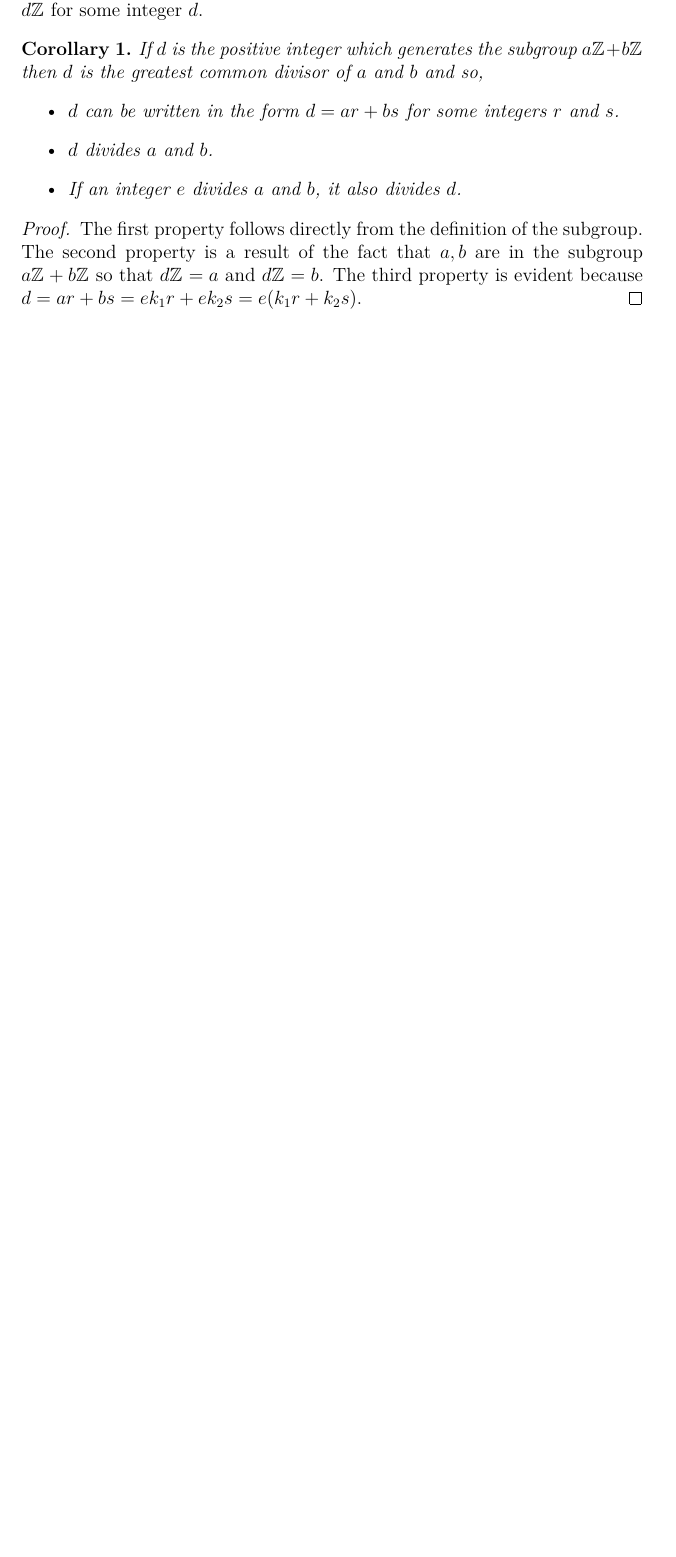
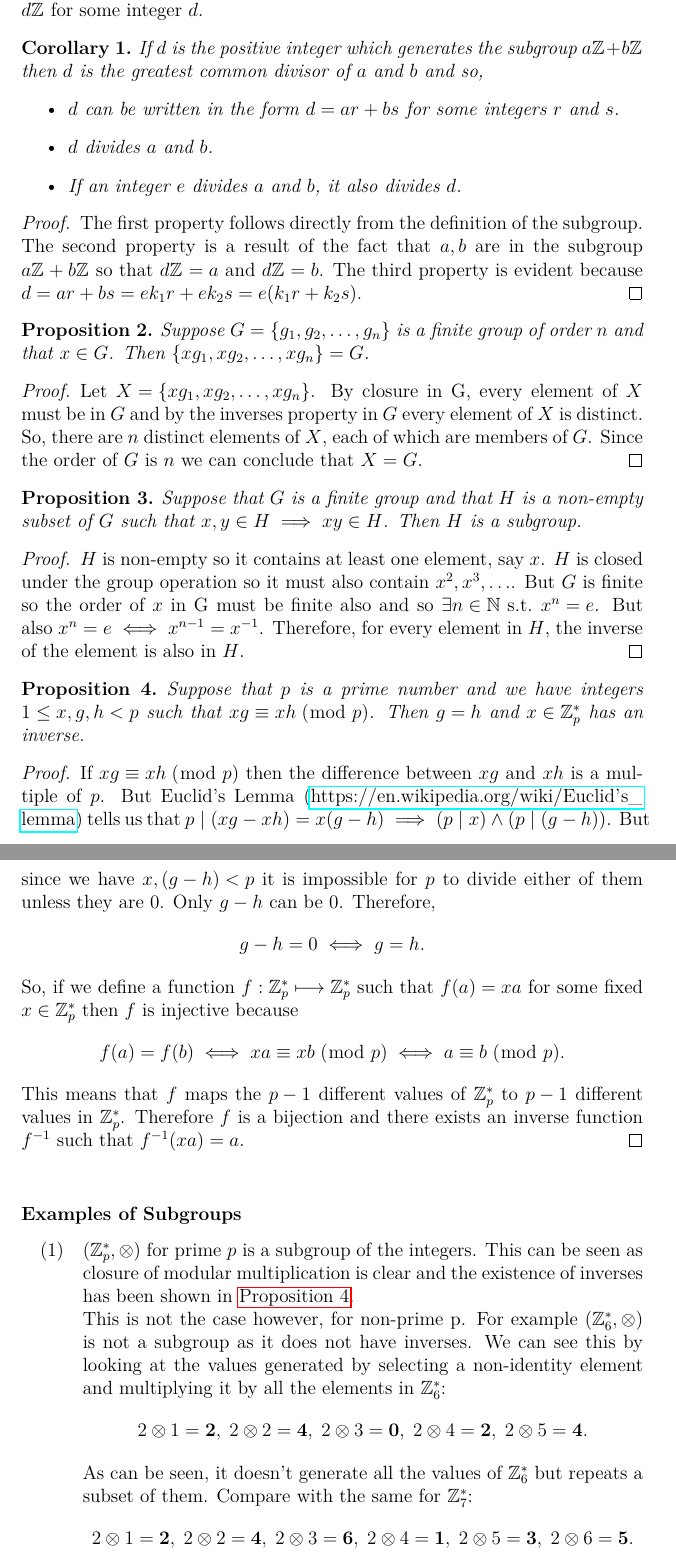
Before and after one commit to mcopeland2001/maths-notes, a LaTeX document (Abstract Algebra.tex): part of page 10 of 33 before the commit and two parts of pages 10 and 11 of 35 after it, the two joined at a grey line, cut so that both start at the same text, the shorter picture padded with empty space. Compiled offline with pdfLaTeX.

Commit message:
Notes about LSE Groups exercises.

```diff
--- a/Abstract Algebra.tex
+++ b/Abstract Algebra.tex
@@ -278,3 +279,36 @@
 			The first property follows directly from the definition of the subgroup. The second property is a result of the fact that $a,b$ are in the subgroup $a\Z{} + b\Z{}$ so that $d\Z{} = a$ and $d\Z{} = b$. The third property is evident because $d = ar + bs = ek_1r + ek_2s = e(k_1r + k_2s)$.
 		\end{proof}
 
+
+		\labeledProposition{Suppose ${ G = \{g_1, g_2, \dots , g_n\} }$ is a finite group of order $ n $ and that ${ x \in G }$. Then ${ \{xg_1, xg_2, \dots , xg_n\} = G }$.}{coset_of_group_with_element_in_group_is_identical_to_group}
+		\begin{proof}
+			Let ${ X = \{xg_1, xg_2, \dots , xg_n\} }$. By closure in G, every element of $X$ must be in $G$ and by the inverses property in $G$ every element of $X$ is distinct. So, there are $n$ distinct elements of $X$, each of which are members of $G$. Since the order of $G$ is $n$ we can conclude that ${ X = G }$.
+		\end{proof}
+
+		\labeledProposition{Suppose that $G$ is a finite group and that $H$ is a non-empty subset of $G$ such that ${ x,y \in H \implies xy \in H }$. Then $H$ is a subgroup.
+		}{closed_subset_of_finite_group_is_subgroup}
+		\begin{proof}
+			$H$ is non-empty so it contains at least one element, say ${ x }$. $H$ is closed under the group operation so it must also contain ${ x^2, x^3, \dots }$. But $G$ is finite so the order of $x$ in G must be finite also and so ${ \exists n \in \N{} \suchthat x^n = e }$. But also ${ x^n = e \iff x^{n-1} = \inv{x} }$. Therefore, for every element in $H$, the inverse of the element is also in $H$.
+		\end{proof}
+
+		\labeledProposition{Suppose that $p$ is a prime number and we have integers ${ 1 \leq x,g,h < p }$ such that ${ xg \equiv xh \modulo{p} }$. Then ${ g = h }$ and ${ x \in \Z{*}_p }$ has an inverse.}{modulo_of_primes_have_inverses}
+		\begin{proof}
+			If ${ xg \equiv xh \modulo{p} }$ then the difference between $xg$ and $xh$ is a multiple of $p$. But Euclid's Lemma (\url{https://en.wikipedia.org/wiki/Euclid's_lemma}) tells us that ${ p \divides (xg - xh) = x(g - h) \implies (p \divides x) \wedge (p \divides (g-h)) }$. But since we have ${ x,(g-h) < p }$ it is impossible for $p$ to divide either of them unless they are 0. Only ${ g-h }$ can be 0. Therefore,
+			\[ g - h = 0 \iff g = h. \]
+			So, if we define a function ${ f: \Z{*}_p \longmapsto \Z{*}_p }$ such that ${ f(a) = xa }$ for some fixed ${ x \in \Z{*}_p }$ then $f$ is injective because
+			\[ f(a) = f(b) \iff xa \equiv xb \modulo{p} \iff a \equiv b \modulo{p}. \]
+			This means that $f$ maps the ${ p-1 }$ different values of ${ \Z{*}_p }$ to ${ p-1 }$ different values in ${ \Z{*}_p }$. Therefore $f$ is a bijection and there exists an inverse function ${ \inv{f} }$ such that ${ \inv{f}(xa) = a }$.
+		\end{proof}
+
+		\medskip
+		\subsubsection{Examples of Subgroups}
+		\begin{exe}
+			\ex{${ (\Z{*}_p, \otimes) }$ for prime $p$ is a subgroup of the integers. This can be seen as closure of modular multiplication is clear and the existence of inverses has been shown in \autoref{prop:modulo_of_primes_have_inverses}.\\
+			This is not the case however, for non-prime p. For example ${ (\Z{*}_6, \otimes) }$ is not a subgroup as it does not have inverses. We can see this by looking at the values generated by selecting a non-identity element and multiplying it by all the elements in ${ \Z{*}_6 }$:
+			\[ 2 \otimes 1 = \bm{2},\; 2 \otimes 2 = \bm{4},\; 2 \otimes 3 = \bm{0},\; 2 \otimes 4 = \bm{2},\; 2 \otimes 5 = \bm{4}. \]
+			As can be seen, it doesn't generate all the values of ${ \Z{*}_6 }$ but repeats a subset of them. Compare with the same for ${ \Z{*}_7 }$:
+			\[ 2 \otimes 1 = \bm{2},\; 2 \otimes 2 = \bm{4},\; 2 \otimes 3 = \bm{6},\; 2 \otimes 4 = \bm{1},\; 2 \otimes 5 = \bm{3},\; 2 \otimes 6 = \bm{5}. \]
+			In the case of prime $p$ all the values are generated so that multplication by other elements is a bijective function with a corresponding inverse.
+			}
+			\ex{\medskip Let R be a non-square rectangle in $\R{2}$ with corners having coordinates ${ (-1,-1), (-1,2), (1,2), (1,-1) }$. Then there are four symmetries ${ i,a,b,c }$ of R, as follows:\medskip
+				\begin{itemize}
```
Also changed, not shown: MathsNotesBase.tex (+4 -0 lines), Number Theory.tex (+11 -2 lines), Abstract Algebra.tex (35 more changed lines).
